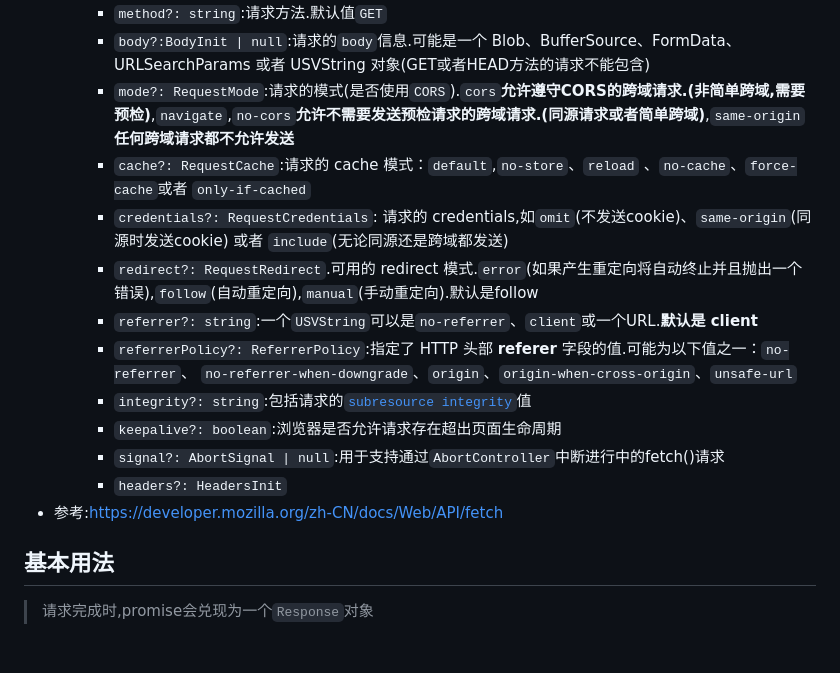
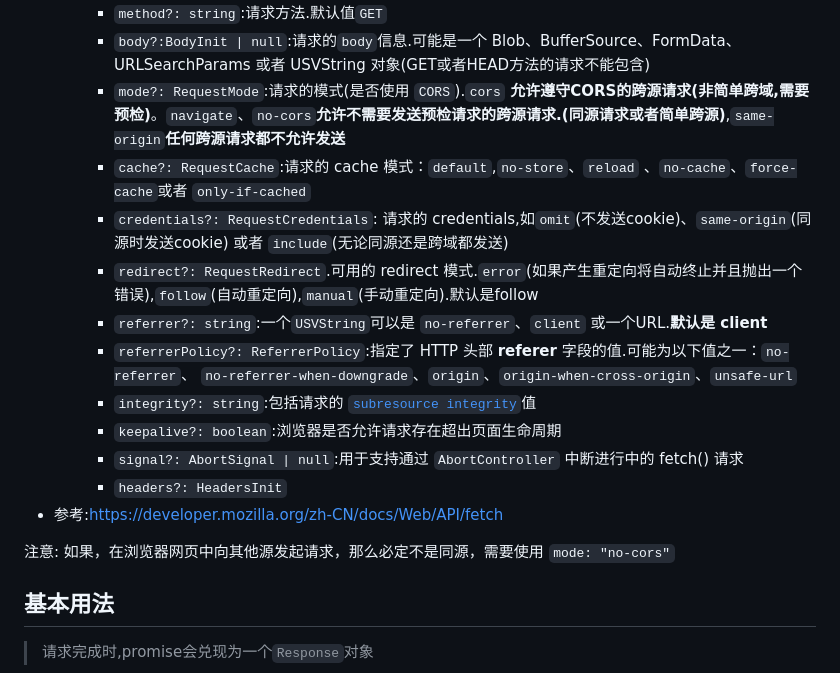
Before and after one commit to fwqaaq/coding_and_nas, a Markdown page: JavascriptAPI/Fetch.md, the part around the change. Drawn GitHub-style; blank space fills up the shorter version.

Commit message:
update fetch

```diff
--- a/JavascriptAPI/Fetch.md
+++ b/JavascriptAPI/Fetch.md
@@ -12,17 +12,19 @@ declare function fetch(input: RequestInfo | URL, init?: RequestInit): Promise<Re
   2. 第二个参数是<span style="color:red">**RequestInit**可选的</span>,是一个对象
      * `method?: string`:请求方法.默认值`GET`
      * `body?:BodyInit | null`:请求的`body`信息.可能是一个 Blob、BufferSource、FormData、URLSearchParams 或者 USVString 对象(<span style="color:red">GET或者HEAD方法的请求不能包含</span>)
-     * `mode?: RequestMode`:请求的模式(是否使用`CORS`).`cors`**允许遵守CORS的跨域请求.(非简单跨域,需要预检)**,`navigate`,`no-cors`**允许不需要发送预检请求的跨域请求.(同源请求或者简单跨域)**,`same-origin`**任何跨域请求都不允许发送**
+     * `mode?: RequestMode`:请求的模式(是否使用 `CORS`).`cors` **允许遵守CORS的跨源请求(非简单跨域,需要预检)**。`navigate`、`no-cors`**允许不需要发送预检请求的跨源请求.(同源请求或者简单跨源)**,`same-origin`**任何跨源请求都不允许发送**
      * `cache?: RequestCache`:请求的 cache 模式：`default`,`no-store`、`reload` 、`no-cache`、`force-cache`或者 `only-if-cached`
      * `credentials?: RequestCredentials`: 请求的 credentials,如`omit`(不发送cookie)、`same-origin`(同源时发送cookie) 或者 `include`(无论同源还是跨域都发送)
      * `redirect?: RequestRedirect`.可用的 redirect 模式.`error`(如果产生重定向将自动终止并且抛出一个错误),`follow`(自动重定向),`manual`(手动重定向).默认是follow
-     * `referrer?: string`:一个`USVString`可以是`no-referrer`、`client`或一个URL.**默认是 client**
+     * `referrer?: string`:一个`USVString`可以是 `no-referrer`、`client` 或一个URL.**默认是 client**
      * `referrerPolicy?: ReferrerPolicy`:指定了 HTTP 头部 **referer** 字段的值.可能为以下值之一：`no-referrer`、 `no-referrer-when-downgrade`、`origin`、`origin-when-cross-origin`、`unsafe-url`
-     * `integrity?: string`:包括请求的[`subresource integrity`](https://developer.mozilla.org/en-US/docs/Web/Security/Subresource_Integrity)值
+     * `integrity?: string`:包括请求的 [`subresource integrity`](https://developer.mozilla.org/en-US/docs/Web/Security/Subresource_Integrity)值
      * `keepalive?: boolean`:浏览器是否允许请求存在超出页面生命周期
-     * `signal?: AbortSignal | null`:用于支持通过`AbortController`中断进行中的fetch()请求
+     * `signal?: AbortSignal | null`:用于支持通过 `AbortController` 中断进行中的 fetch() 请求
      * `headers?: HeadersInit`
 * 参考:<https://developer.mozilla.org/zh-CN/docs/Web/API/fetch>
+
+注意: <span>如果，在浏览器网页中向其他源发起请求，那么必定不是同源，需要使用 `mode: "no-cors"`</span>
 
 ## 基本用法
 
```
